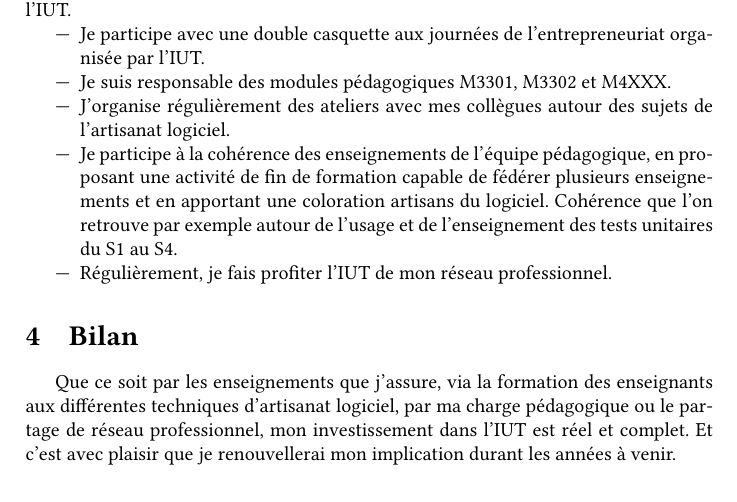
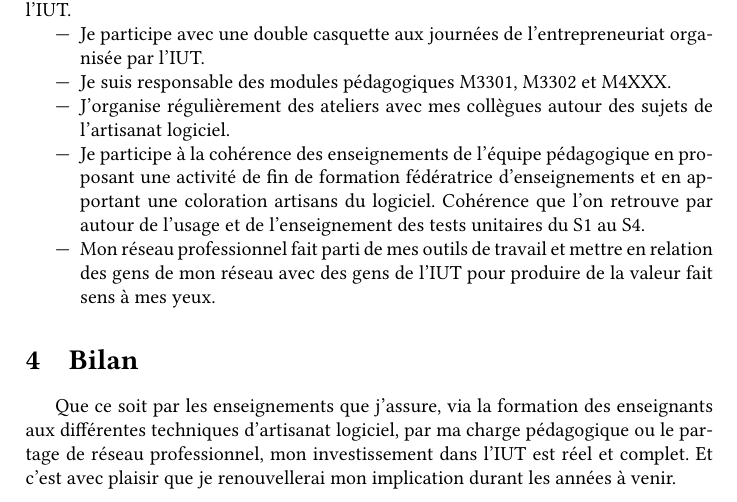
Before and after one commit to tclavier/rapport-activite-past, a LaTeX document (rapport-activite.tex): part of page 3 of 3, cut so that both start at the same text. Compiled offline with pdfLaTeX.

Commit message:
presque bon

```diff
--- a/rapport-activite.tex
+++ b/rapport-activite.tex
@@ -111,8 +111,8 @@ En plus des éléments déjà abordés précédemment comme mon travail sur la c
   \item Je participe avec une double casquette aux journées de l'entrepreneuriat organisée par l'IUT.
   \item Je suis responsable des modules pédagogiques M3301, M3302 et M4XXX.
   \item J'organise régulièrement des ateliers avec mes collègues autour des sujets de l'artisanat logiciel.
-  \item Je participe à la cohérence des enseignements de l'équipe pédagogique, en proposant une activité de fin de formation capable de fédérer plusieurs enseignements et en apportant une coloration artisans du logiciel. Cohérence que l'on retrouve par exemple autour de l'usage et de l'enseignement des tests unitaires du S1 au S4.
-  \item Régulièrement, je fais profiter l'IUT de mon réseau professionnel.
+  \item Je participe à la cohérence des enseignements de l'équipe pédagogique en proposant une activité de fin de formation fédératrice d'enseignements et en apportant une coloration artisans du logiciel. Cohérence que l'on retrouve par autour de l'usage et de l'enseignement des tests unitaires du S1 au S4.
+  \item Mon réseau professionnel fait parti de mes outils de travail et mettre en relation des gens de mon réseau avec des gens de l'IUT pour produire de la valeur fait sens à mes yeux.
 \end{itemize}
 
 
```
Also changed, not shown: rapport-activite.pdf.
